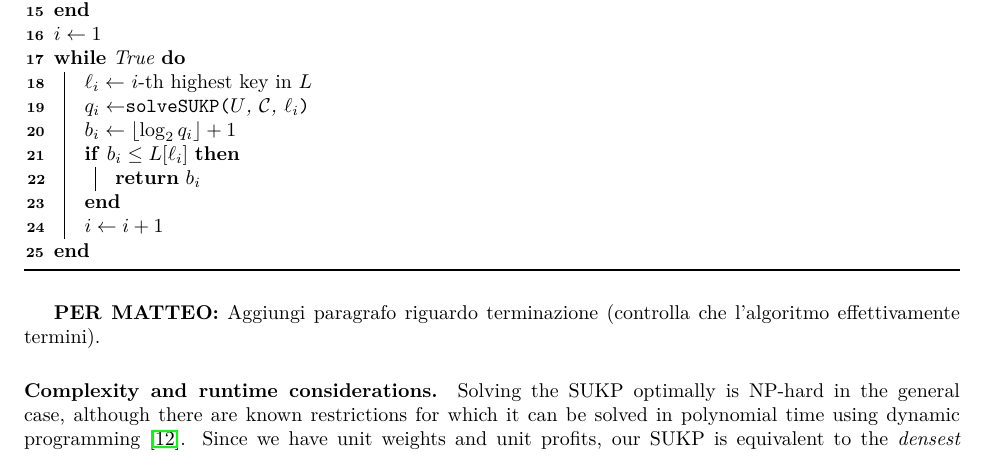
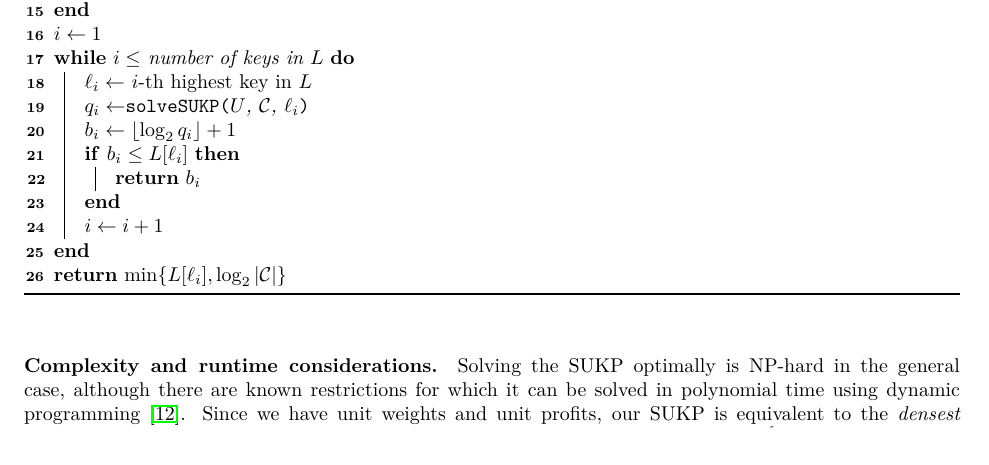
Before and after one commit to rionda/truefis, a LaTeX paper (paper/truefis-arxiv.tex, which reads paper/rangeset.tex): part of page 12 of 23, cut so that both start at the same text. Compiled offline with pdfLaTeX.

Commit message:
Modify pseudocode to correctly handle termination, and remove corresponding reminder to do it. While here, remove commented out text.

```diff
--- a/paper/rangeset.tex
+++ b/paper/rangeset.tex
@@ -380,7 +380,7 @@ Alg.~\ref{alg:evcboundsukp}.
 		}
   }
   $i\leftarrow 1$\;
-  \While{True}{
+  \While{$i\le$ number of keys in $L$}{
 	$\ell_i\leftarrow $ $i$-th highest key in $L$\;
 	$q_i\leftarrow$\SolveSUKP{$U$, $\mathcal{C}$, $\ell_i$}\;
 	$b_i\leftarrow\lfloor\log_2 q_i\rfloor +1$\;
@@ -389,26 +389,11 @@ Alg.~\ref{alg:evcboundsukp}.
 	}
 	$i\leftarrow i+1$\;
   }
+  \Return{$\min\{L[\ell_i],\log_2|\mathcal{C}|\}$}\;
   \caption{\texttt{EVCBoundSUKP}: compute an upper bound to
   $\EVC(\range(\mathcal{C}),\Ds)$.}
   \label{alg:evcboundsukp}
 \end{algorithm}
-
-{\bf PER MATTEO:} Aggiungi paragrafo riguardo terminazione (controlla che
-l'algoritmo effettivamente termini).
-
-% The following is trivially true: the solution to this SUKP is the whole
-% collection of sets!
-%\begin{corollary}\label{lem:sukpvc}
-%  Let $q$ be profit of the SUKP associated to $\mathcal{C}$ with capacity
-%  equal to $\ell=|\{a\in\Itm ~:~ \exists A\in\mathcal{C} \mbox{ s.t. } a\in
-%  A\}|$ ($\ell$ is the number of items such that there is at least one itemset
-%  in $\mathcal{C}$ containing  them).
-%  %$|\Itm|-1$.
-%  Let $b=\lfloor\log_2 q\rfloor + 1$. Then
-%  $\VC(\range(\mathcal{C}))\le b$. %We call $b*$ the \emph{b-index of
-%  %$\mathcal{C}$} and denote it as $\b(\mathcal{C})$.
-%\end{corollary}
 
 \paragraph{Complexity and runtime considerations.} Solving the SUKP optimally
 is NP-hard in the general case, although there are known restrictions for which
```
